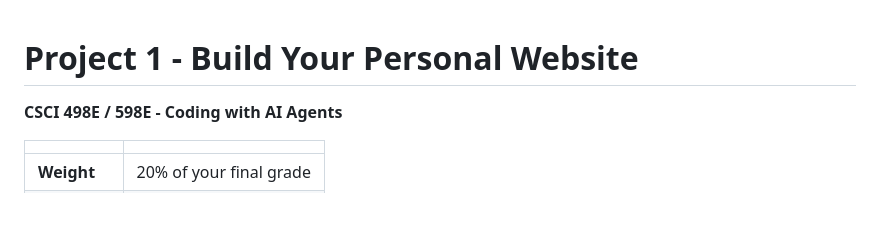
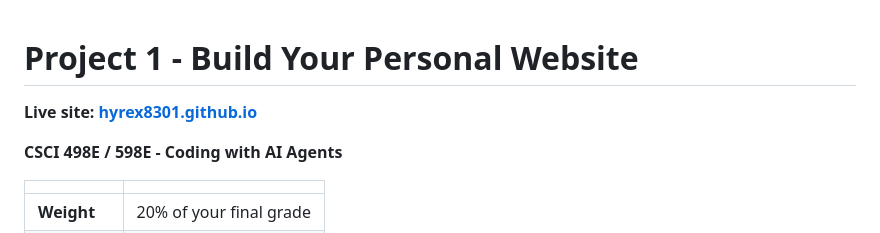
Before and after one commit to Hyrex8301/Hyrex8301.github.io, a Markdown page: README.md, the part around the change. Drawn GitHub-style; blank space fills up the shorter version.

Commit message:
Link the live site at the top of the README

```diff
--- a/README.md
+++ b/README.md
@@ -1,4 +1,6 @@
 # Project 1 - Build Your Personal Website
+
+**Live site: [hyrex8301.github.io](https://hyrex8301.github.io)**
 
 **CSCI 498E / 598E - Coding with AI Agents**
 
```
